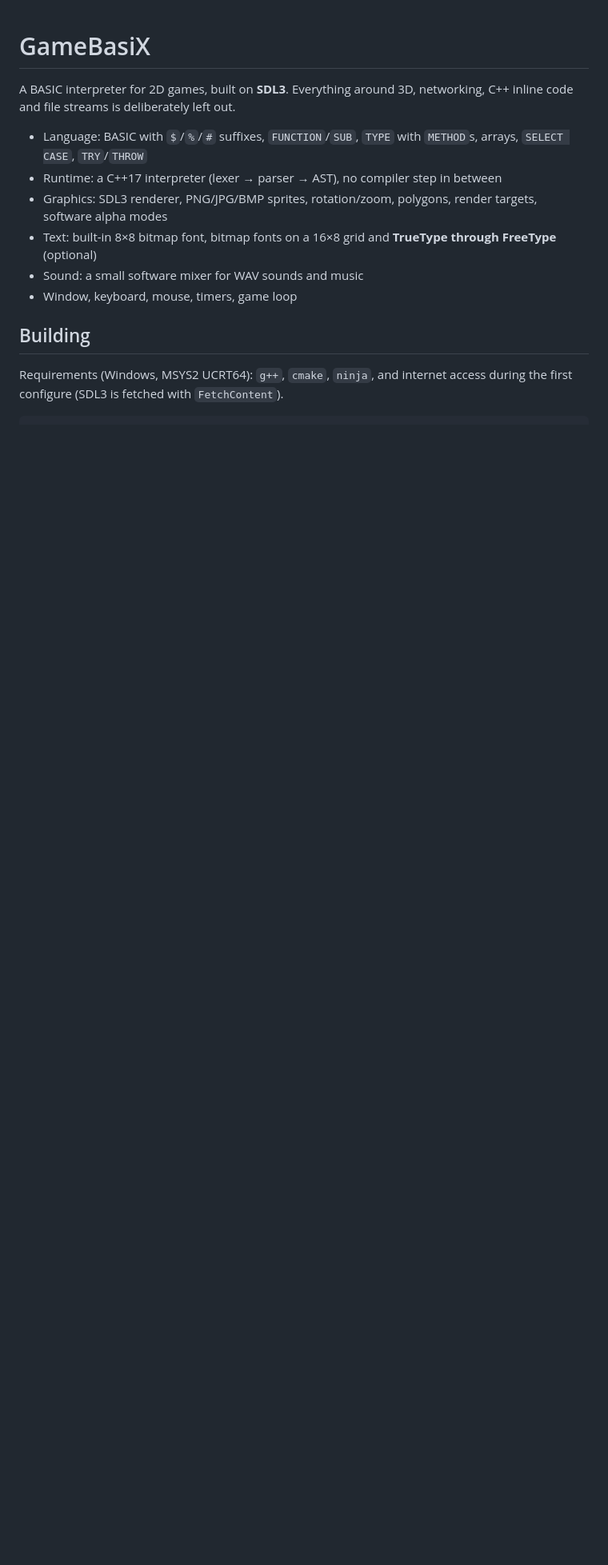
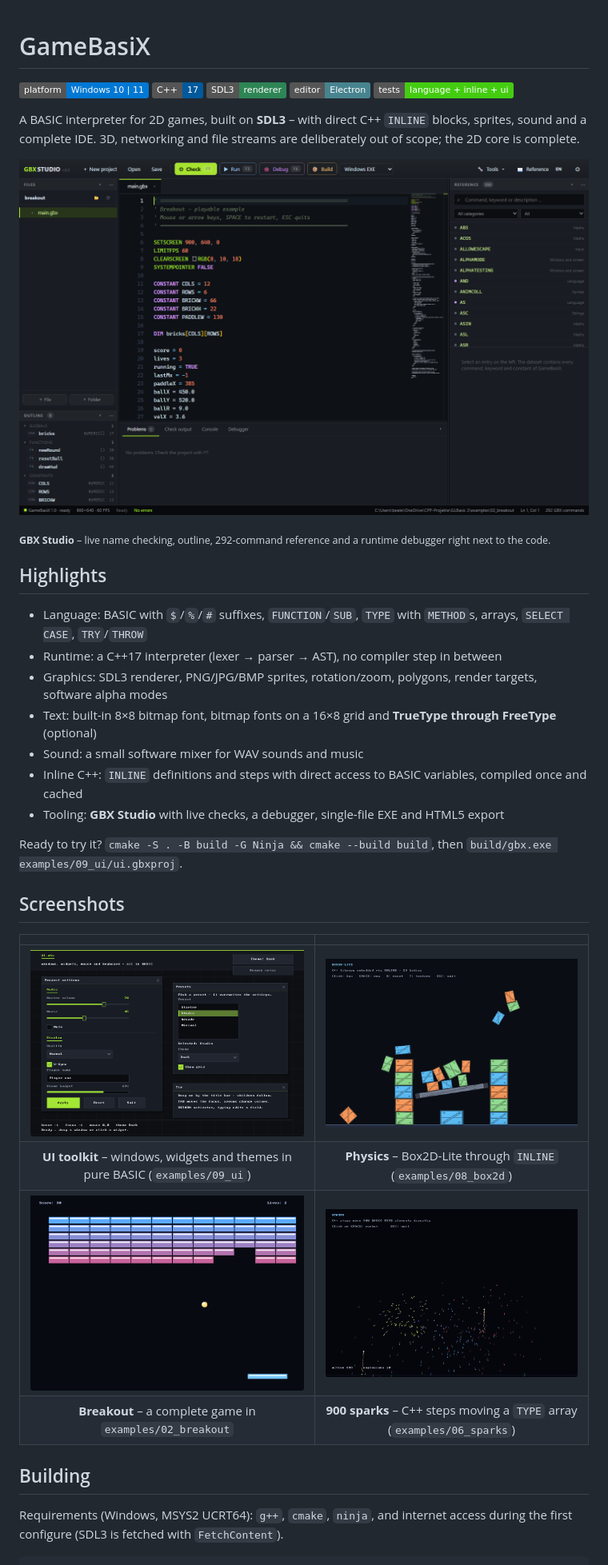
Before and after one commit to SliverLIVE/GameBasiX, a Markdown page: README.md, the part around the change. Shown: that part at 80% size. Rendered like a GitHub page; pictures changed too: docs/screenshots/box2d.png (added), docs/screenshots/breakout.png (added), docs/screenshots/ide.png (added); badges without logos; blank space fills up the shorter version.

Commit message:
Add screenshots and a polished README landing section
The repository now opens with badges, a GBX Studio hero shot and a gallery
of four examples, so the project's scope is visible at a glance.

Generated with Codebuff
Co-Authored-By: Codebuff <noreply@codebuff.com>

```diff
--- a/README.md
+++ b/README.md
@@ -1,7 +1,21 @@
 # GameBasiX
 
-A BASIC interpreter for 2D games, built on **SDL3**. Everything around 3D,
-networking, C++ inline code and file streams is deliberately left out.
+![Platform](https://img.shields.io/badge/platform-Windows%2010%20%7C%2011-0078D4?logo=windows&logoColor=white)
+![Language](https://img.shields.io/badge/C%2B%2B-17-00599C?logo=cplusplus&logoColor=white)
+![Graphics](https://img.shields.io/badge/SDL3-renderer-2E8555)
+![Editor](https://img.shields.io/badge/editor-Electron-47848F?logo=electron&logoColor=white)
+![Tests](https://img.shields.io/badge/tests-language%20%2B%20inline%20%2B%20ui-brightgreen)
+
+A BASIC interpreter for 2D games, built on **SDL3** – with direct C++ `INLINE`
+blocks, sprites, sound and a complete IDE. 3D, networking and file streams are
+deliberately out of scope; the 2D core is complete.
+
+![GBX Studio](docs/screenshots/ide.png)
+
+<sub>**GBX Studio** – live name checking, outline, 292-command reference and a
+runtime debugger right next to the code.</sub>
+
+## Highlights
 
 * Language: BASIC with `$`/`%`/`#` suffixes, `FUNCTION`/`SUB`, `TYPE` with
   `METHOD`s, arrays, `SELECT CASE`, `TRY`/`THROW`
@@ -11,7 +25,22 @@ networking, C++ inline code and file streams is deliberately left out.
 * Text: built-in 8×8 bitmap font, bitmap fonts on a 16×8 grid and
   **TrueType through FreeType** (optional)
 * Sound: a small software mixer for WAV sounds and music
-* Window, keyboard, mouse, timers, game loop
+* Inline C++: `INLINE` definitions and steps with direct access to BASIC
+  variables, compiled once and cached
+* Tooling: **GBX Studio** with live checks, a debugger, single-file EXE and
+  HTML5 export
+
+Ready to try it? `cmake -S . -B build -G Ninja && cmake --build build`, then
+`build/gbx.exe examples/09_ui/ui.gbxproj`.
+
+## Screenshots
+
+| | |
+|:--:|:--:|
+| <img src="docs/screenshots/ui.png" width="430" alt="UI demo with windows and widgets"> | <img src="docs/screenshots/box2d.png" width="430" alt="Box2D-Lite physics demo"> |
+| **UI toolkit** – windows, widgets and themes in pure BASIC (`examples/09_ui`) | **Physics** – Box2D-Lite through `INLINE` (`examples/08_box2d`) |
+| <img src="docs/screenshots/breakout.png" width="430" alt="Breakout game"> | <img src="docs/screenshots/sparks.png" width="430" alt="Sparks demo"> |
+| **Breakout** – a complete game in `examples/02_breakout` | **900 sparks** – C++ steps moving a `TYPE` array (`examples/06_sparks`) |
 
 ## Building
 
```
